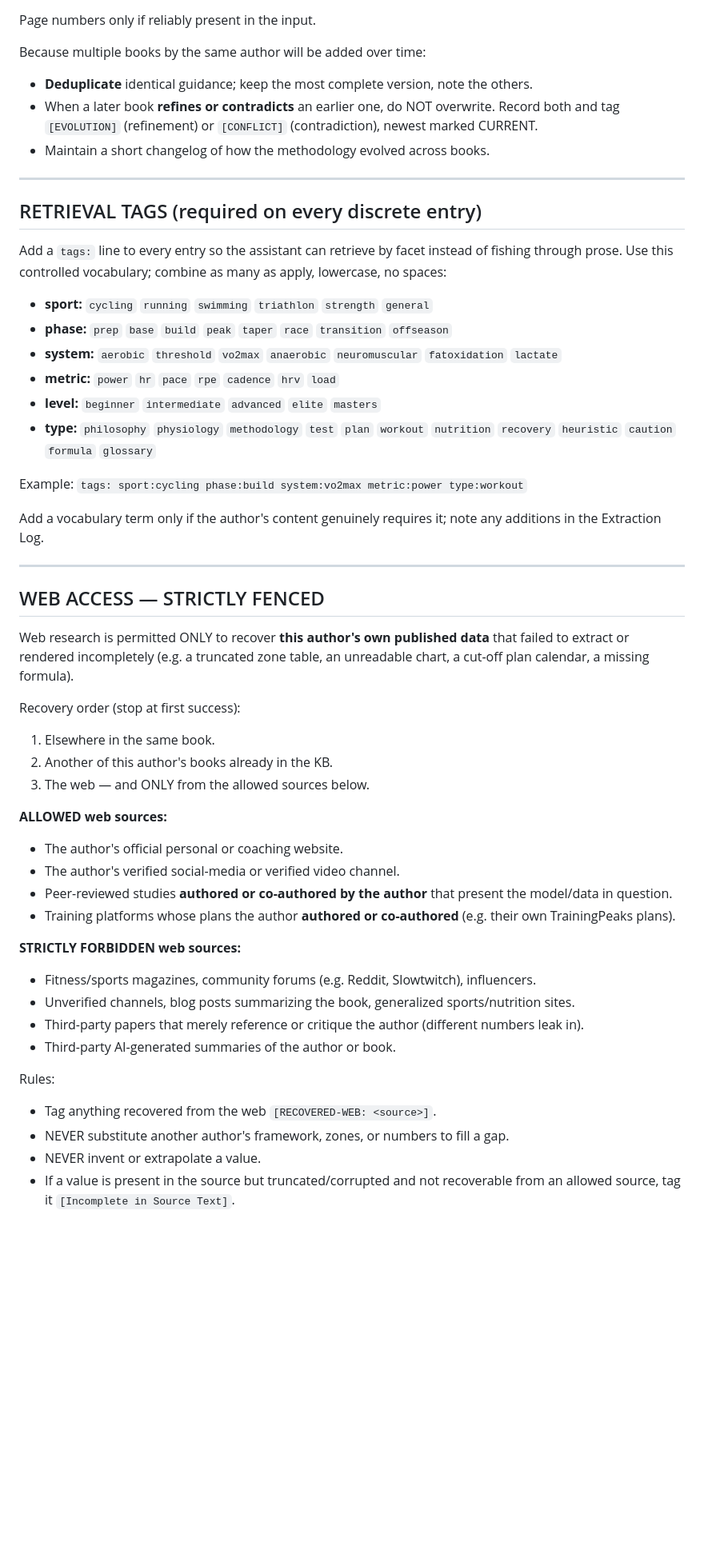
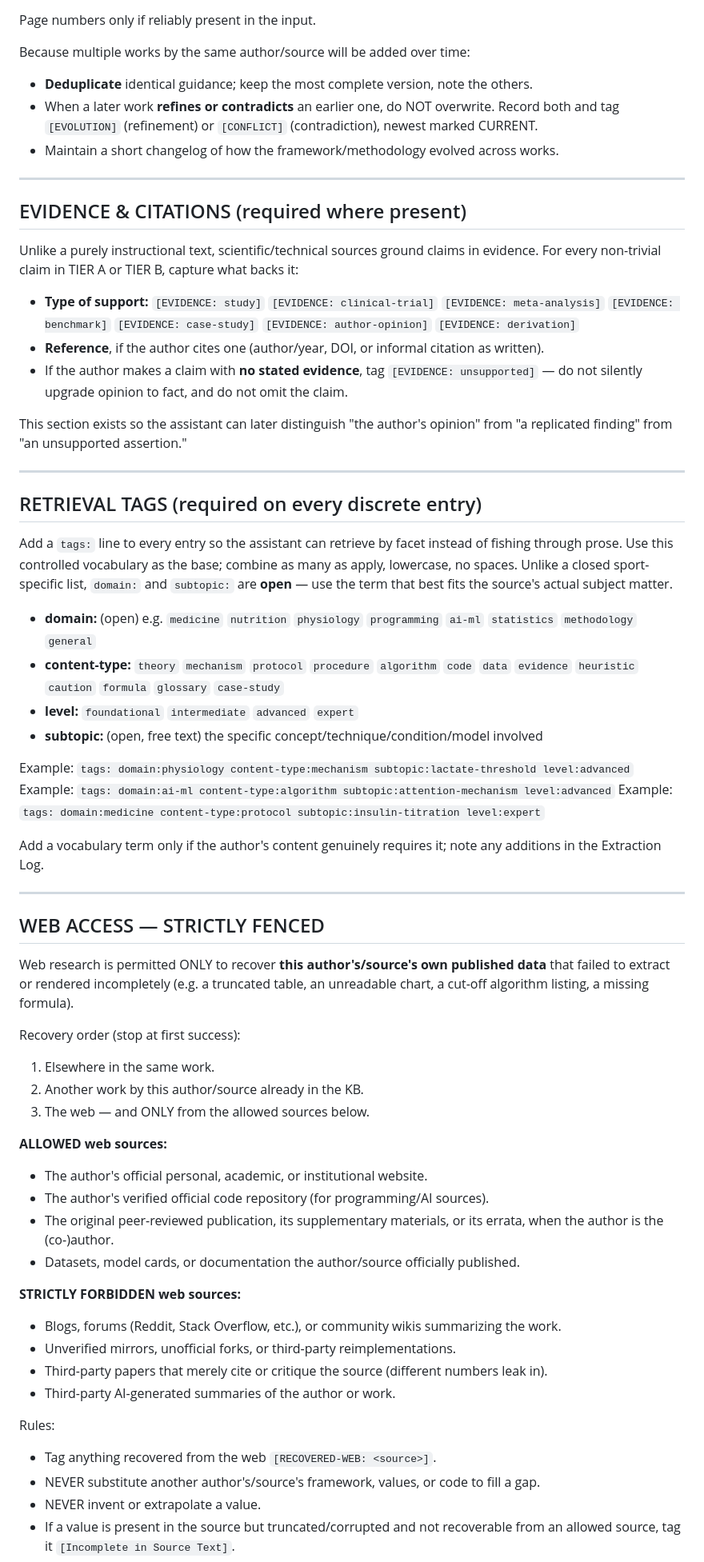
Before and after one commit to infamemp/book-processing-pipeline, a Markdown page: extraction_prompt.md, the part around one of its changes. Shown at 80% size. Drawn GitHub-style; blank space fills up the shorter version.

Commit message:
extraction_prompt: generalizar de coaching a fuentes tecnicas/cientificas

```diff
--- a/extraction_prompt.md
+++ b/extraction_prompt.md
@@ -65,28 +70,47 @@ Tag each extracted item with:
 
 Page numbers only if reliably present in the input.
 
-Because multiple books by the same author will be added over time:
+Because multiple works by the same author/source will be added over time:
 - **Deduplicate** identical guidance; keep the most complete version, note the others.
-- When a later book **refines or contradicts** an earlier one, do NOT overwrite. Record both
+- When a later work **refines or contradicts** an earlier one, do NOT overwrite. Record both
   and tag `[EVOLUTION]` (refinement) or `[CONFLICT]` (contradiction), newest marked CURRENT.
-- Maintain a short changelog of how the methodology evolved across books.
+- Maintain a short changelog of how the framework/methodology evolved across works.
+
+---
+
+## EVIDENCE & CITATIONS (required where present)
+
+Unlike a purely instructional text, scientific/technical sources ground claims in evidence.
+For every non-trivial claim in TIER A or TIER B, capture what backs it:
+
+- **Type of support:** `[EVIDENCE: study]` `[EVIDENCE: clinical-trial]` `[EVIDENCE: meta-analysis]`
+  `[EVIDENCE: benchmark]` `[EVIDENCE: case-study]` `[EVIDENCE: author-opinion]` `[EVIDENCE: derivation]`
+- **Reference**, if the author cites one (author/year, DOI, or informal citation as written).
+- If the author makes a claim with **no stated evidence**, tag `[EVIDENCE: unsupported]` —
+  do not silently upgrade opinion to fact, and do not omit the claim.
+
+This section exists so the assistant can later distinguish "the author's opinion" from
+"a replicated finding" from "an unsupported assertion."
 
 ---
 
 ## RETRIEVAL TAGS (required on every discrete entry)
 
 Add a `tags:` line to every entry so the assistant can retrieve by facet instead of fishing
-through prose. Use this controlled vocabulary; combine as many as apply, lowercase, no spaces:
+through prose. Use this controlled vocabulary as the base; combine as many as apply, lowercase,
+no spaces. Unlike a closed sport-specific list, `domain:` and `subtopic:` are **open** — use
+the term that best fits the source's actual subject matter.
 
-- **sport:** `cycling` `running` `swimming` `triathlon` `strength` `general`
-- **phase:** `prep` `base` `build` `peak` `taper` `race` `transition` `offseason`
-- **system:** `aerobic` `threshold` `vo2max` `anaerobic` `neuromuscular` `fatoxidation` `lactate`
-- **metric:** `power` `hr` `pace` `rpe` `cadence` `hrv` `load`
-- **level:** `beginner` `intermediate` `advanced` `elite` `masters`
-- **type:** `philosophy` `physiology` `methodology` `test` `plan` `workout` `nutrition`
-  `recovery` `heuristic` `caution` `formula` `glossary`
+- **domain:** (open) e.g. `medicine` `nutrition` `physiology` `programming` `ai-ml`
+  `statistics` `methodology` `general`
+- **content-type:** `theory` `mechanism` `protocol` `procedure` `algorithm` `code`
+  `data` `evidence` `heuristic` `caution` `formula` `glossary` `case-study`
+- **level:** `foundational` `intermediate` `advanced` `expert`
+- **subtopic:** (open, free text) the specific concept/technique/condition/model involved
 
-Example: `tags: sport:cycling phase:build system:vo2max metric:power type:workout`
+Example: `tags: domain:physiology content-type:mechanism subtopic:lactate-threshold level:advanced`
+Example: `tags: domain:ai-ml content-type:algorithm subtopic:attention-mechanism level:advanced`
+Example: `tags: domain:medicine content-type:protocol subtopic:insulin-titration level:expert`
 
 Add a vocabulary term only if the author's content genuinely requires it; note any additions
 in the Extraction Log.
@@ -95,32 +119,31 @@ in the Extraction Log.
 
 ## WEB ACCESS — STRICTLY FENCED
 
-Web research is permitted ONLY to recover **this author's own published data** that failed
-to extract or rendered incompletely (e.g. a truncated zone table, an unreadable chart, a
-cut-off plan calendar, a missing formula).
+Web research is permitted ONLY to recover **this author's/source's own published data** that
+failed to extract or rendered incompletely (e.g. a truncated table, an unreadable chart, a
+cut-off algorithm listing, a missing formula).
 
 Recovery order (stop at first success):
-1. Elsewhere in the same book.
-2. Another of this author's books already in the KB.
+1. Elsewhere in the same work.
+2. Another work by this author/source already in the KB.
 3. The web — and ONLY from the allowed sources below.
 
 **ALLOWED web sources:**
-- The author's official personal or coaching website.
-- The author's verified social-media or verified video channel.
-- Peer-reviewed studies **authored or co-authored by the author** that present the model/data
-  in question.
-- Training platforms whose plans the author **authored or co-authored** (e.g. their own
-  TrainingPeaks plans).
+- The author's official personal, academic, or institutional website.
+- The author's verified official code repository (for programming/AI sources).
+- The original peer-reviewed publication, its supplementary materials, or its errata,
+  when the author is the (co-)author.
+- Datasets, model cards, or documentation the author/source officially published.
 
 **STRICTLY FORBIDDEN web sources:**
-- Fitness/sports magazines, community forums (e.g. Reddit, Slowtwitch), influencers.
-- Unverified channels, blog posts summarizing the book, generalized sports/nutrition sites.
-- Third-party papers that merely reference or critique the author (different numbers leak in).
-- Third-party AI-generated summaries of the author or book.
+- Blogs, forums (Reddit, Stack Overflow, etc.), or community wikis summarizing the work.
+- Unverified mirrors, unofficial forks, or third-party reimplementations.
+- Third-party papers that merely cite or critique the source (different numbers leak in).
+- Third-party AI-generated summaries of the author or work.
 
 Rules:
 - Tag anything recovered from the web `[RECOVERED-WEB: <source>]`.
-- NEVER substitute another author's framework, zones, or numbers to fill a gap.
+- NEVER substitute another author's/source's framework, values, or code to fill a gap.
 - NEVER invent or extrapolate a value.
 - If a value is present in the source but truncated/corrupted and not recoverable from an
   allowed source, tag it `[Incomplete in Source Text]`.
```
Also changed, not shown: other parts of extraction_prompt.md (+102 -81 lines).
